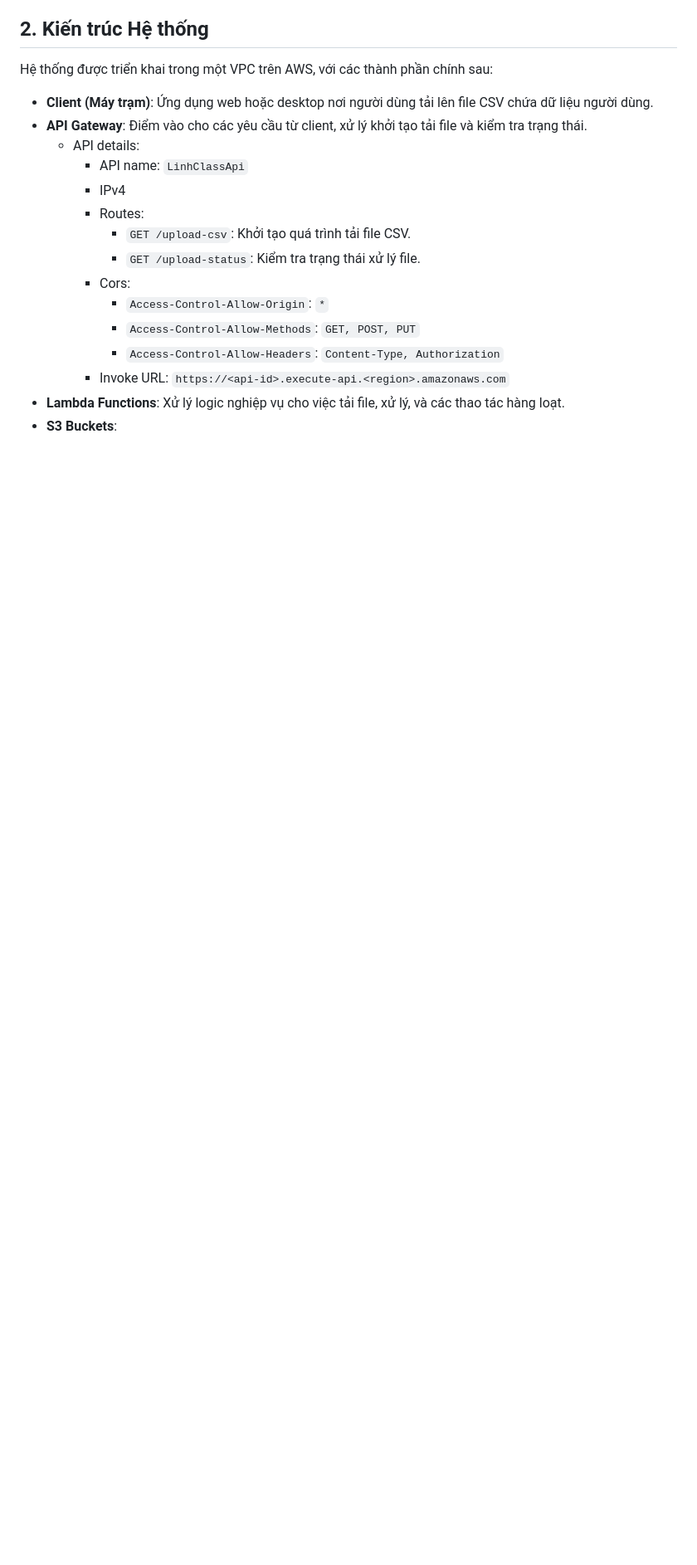
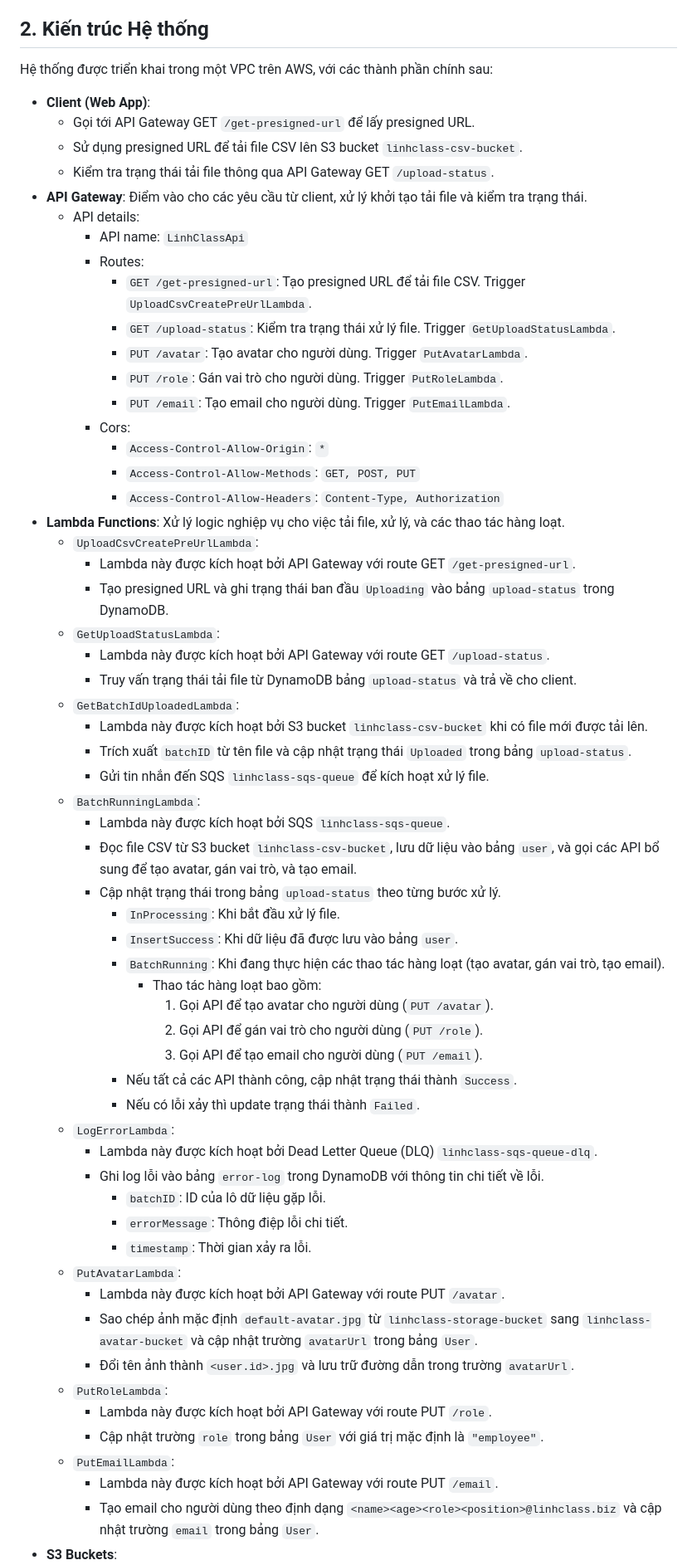
Before and after one commit to phamLinh98/lambda-project, a Markdown page: design/basic-design/basic-design.md, the part around one of its changes. Shown at 83% size. Rendered like a GitHub page; blank space fills up the shorter version.

Commit message:
Tuan Fix

```diff
--- a/design/basic-design/basic-design.md
+++ b/design/basic-design/basic-design.md
@@ -10,18 +10,61 @@ Tài liệu này cung cấp thiết kế chi tiết cho một hệ thống cho p
 
 Hệ thống được triển khai trong một VPC trên AWS, với các thành phần chính sau:
 
-- **Client (Máy trạm)**: Ứng dụng web hoặc desktop nơi người dùng tải lên file CSV chứa dữ liệu người dùng.
+- **Client (Web App)**:
+  - Gọi tới API Gateway GET `/get-presigned-url` để lấy presigned URL.
+  - Sử dụng presigned URL để tải file CSV lên S3 bucket `linhclass-csv-bucket`.
+  - Kiểm tra trạng thái tải file thông qua API Gateway GET `/upload-status`.
 - **API Gateway**: Điểm vào cho các yêu cầu từ client, xử lý khởi tạo tải file và kiểm tra trạng thái.
   - API details:
     - API name: `LinhClassApi`
-    - IPv4
     - Routes:
-      - `GET /upload-csv`: Khởi tạo quá trình tải file CSV.
-      - `GET /upload-status`: Kiểm tra trạng thái xử lý file.
+      - `GET /get-presigned-url`: Tạo presigned URL để tải file CSV. Trigger `UploadCsvCreatePreUrlLambda`.
+      - `GET /upload-status`: Kiểm tra trạng thái xử lý file. Trigger `GetUploadStatusLambda`.
+      - `PUT /avatar`: Tạo avatar cho người dùng. Trigger `PutAvatarLambda`.
+      - `PUT /role`: Gán vai trò cho người dùng. Trigger `PutRoleLambda`.
+      - `PUT /email`: Tạo email cho người dùng. Trigger `PutEmailLambda`.
     - Cors:
       - `Access-Control-Allow-Origin`: `*`
       - `Access-Control-Allow-Methods`: `GET, POST, PUT`
       - `Access-Control-Allow-Headers`: `Content-Type, Authorization`
-    - Invoke URL: `https://<api-id>.execute-api.<region>.amazonaws.com`
 - **Lambda Functions**: Xử lý logic nghiệp vụ cho việc tải file, xử lý, và các thao tác hàng loạt.
+  - `UploadCsvCreatePreUrlLambda`:
+    - Lambda này được kích hoạt bởi API Gateway với route GET `/get-presigned-url`.
+    - Tạo presigned URL và ghi trạng thái ban đầu `Uploading` vào bảng `upload-status` trong DynamoDB.
+  - `GetUploadStatusLambda`:
+    - Lambda này được kích hoạt bởi API Gateway với route GET `/upload-status`.
+    - Truy vấn trạng thái tải file từ DynamoDB bảng `upload-status` và trả về cho client.
+  - `GetBatchIdUploadedLambda`:
+    - Lambda này được kích hoạt bởi S3 bucket `linhclass-csv-bucket` khi có file mới được tải lên.
+    - Trích xuất `batchID` từ tên file và cập nhật trạng thái `Uploaded` trong bảng `upload-status`.
+    - Gửi tin nhắn đến SQS `linhclass-sqs-queue` để kích hoạt xử lý file.
+  - `BatchRunningLambda`:
+    - Lambda này được kích hoạt bởi SQS `linhclass-sqs-queue`.
+    - Đọc file CSV từ S3 bucket `linhclass-csv-bucket`, lưu dữ liệu vào bảng `user`, và gọi các API bổ sung để tạo avatar, gán vai trò, và tạo email.
+    - Cập nhật trạng thái trong bảng `upload-status` theo từng bước xử lý.
+      - `InProcessing`: Khi bắt đầu xử lý file.
+      - `InsertSuccess`: Khi dữ liệu đã được lưu vào bảng `user`.
+      - `BatchRunning`: Khi đang thực hiện các thao tác hàng loạt (tạo avatar, gán vai trò, tạo email).
+        - Thao tác hàng loạt bao gồm:
+          1. Gọi API để tạo avatar cho người dùng (`PUT /avatar`).
+          2. Gọi API để gán vai trò cho người dùng (`PUT /role`).
+          3. Gọi API để tạo email cho người dùng (`PUT /email`).
+      - Nếu tất cả các API thành công, cập nhật trạng thái thành `Success`.
+      - Nếu có lỗi xảy thì update trạng thái thành `Failed`.
+  - `LogErrorLambda`:
+    - Lambda này được kích hoạt bởi Dead Letter Queue (DLQ) `linhclass-sqs-queue-dlq`.
+    - Ghi log lỗi vào bảng `error-log` trong DynamoDB với thông tin chi tiết về lỗi.
+      - `batchID`: ID của lô dữ liệu gặp lỗi.
+      - `errorMessage`: Thông điệp lỗi chi tiết.
+      - `timestamp`: Thời gian xảy ra lỗi.
+  - `PutAvatarLambda`:
+    - Lambda này được kích hoạt bởi API Gateway với route PUT `/avatar`.
+    - Sao chép ảnh mặc định `default-avatar.jpg` từ `linhclass-storage-bucket` sang `linhclass-avatar-bucket` và cập nhật trường `avatarUrl` trong bảng `User`.
+    - Đổi tên ảnh thành `<user.id>.jpg` và lưu trữ đường dẫn trong trường `avatarUrl`.
+  - `PutRoleLambda`:
+    - Lambda này được kích hoạt bởi API Gateway với route PUT `/role`.
+    - Cập nhật trường `role` trong bảng `User` với giá trị mặc định là `"employee"`.
+  - `PutEmailLambda`:
+    - Lambda này được kích hoạt bởi API Gateway với route PUT `/email`.
+    - Tạo email cho người dùng theo định dạng `<name><age><role><position>@linhclass.biz` và cập nhật trường `email` trong bảng `User`.
 - **S3 Buckets**:
```
Also changed, not shown: other parts of design/basic-design/basic-design.md (+33 -11 lines).
